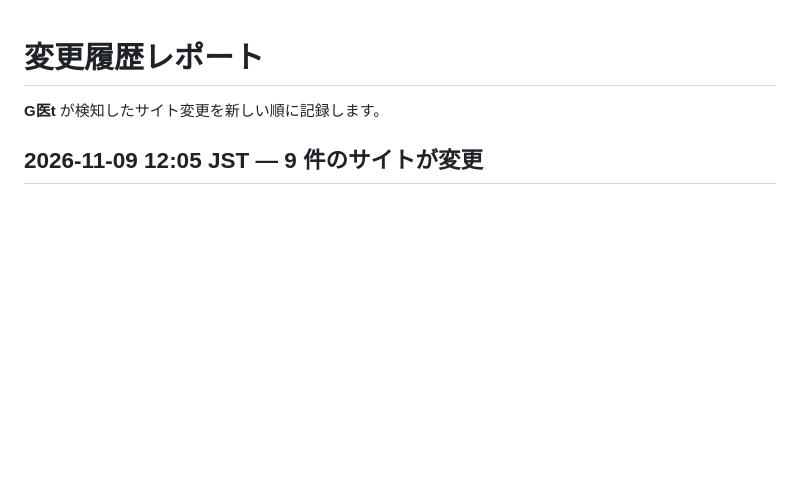
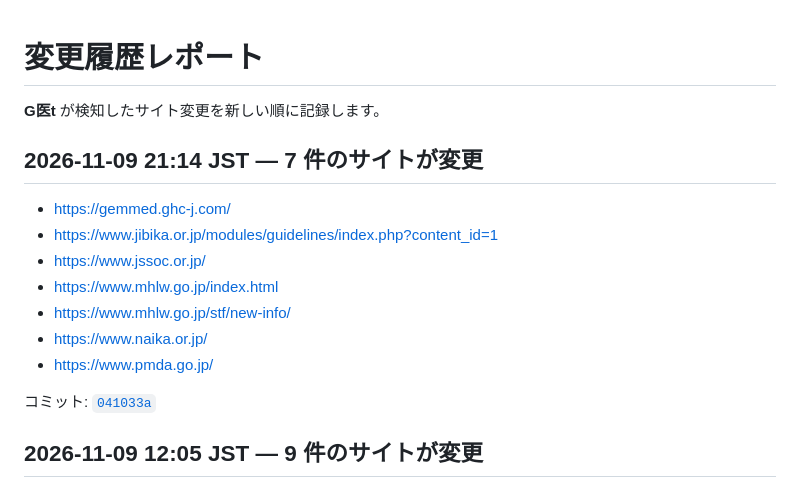
Before and after one commit to TanukiMa/g-i-t, a Markdown page: CHANGELOG.md, the part around the change. Drawn GitHub-style; blank space fills up the shorter version.

Commit message:
docs(report): update change report for 041033a302045d560f798976be265d5e8bb561de

```diff
--- a/CHANGELOG.md
+++ b/CHANGELOG.md
@@ -6,6 +6,18 @@
 -->
 
 <!-- ENTRIES:START -->
+## 2026-11-09 21:14 JST — 7 件のサイトが変更
+
+- [https://gemmed.ghc-j.com/](https://gemmed.ghc-j.com/)
+- [https://www.jibika.or.jp/modules/guidelines/index.php?content_id=1](https://www.jibika.or.jp/modules/guidelines/index.php?content_id=1)
+- [https://www.jssoc.or.jp/](https://www.jssoc.or.jp/)
+- [https://www.mhlw.go.jp/index.html](https://www.mhlw.go.jp/index.html)
+- [https://www.mhlw.go.jp/stf/new-info/](https://www.mhlw.go.jp/stf/new-info/)
+- [https://www.naika.or.jp/](https://www.naika.or.jp/)
+- [https://www.pmda.go.jp/](https://www.pmda.go.jp/)
+
+コミット: [`041033a`](https://github.com/TanukiMa/g-i-t/commit/041033a302045d560f798976be265d5e8bb561de)
+
 ## 2026-11-09 12:05 JST — 9 件のサイトが変更
 
 - [https://gemmed.ghc-j.com/](https://gemmed.ghc-j.com/)
```
